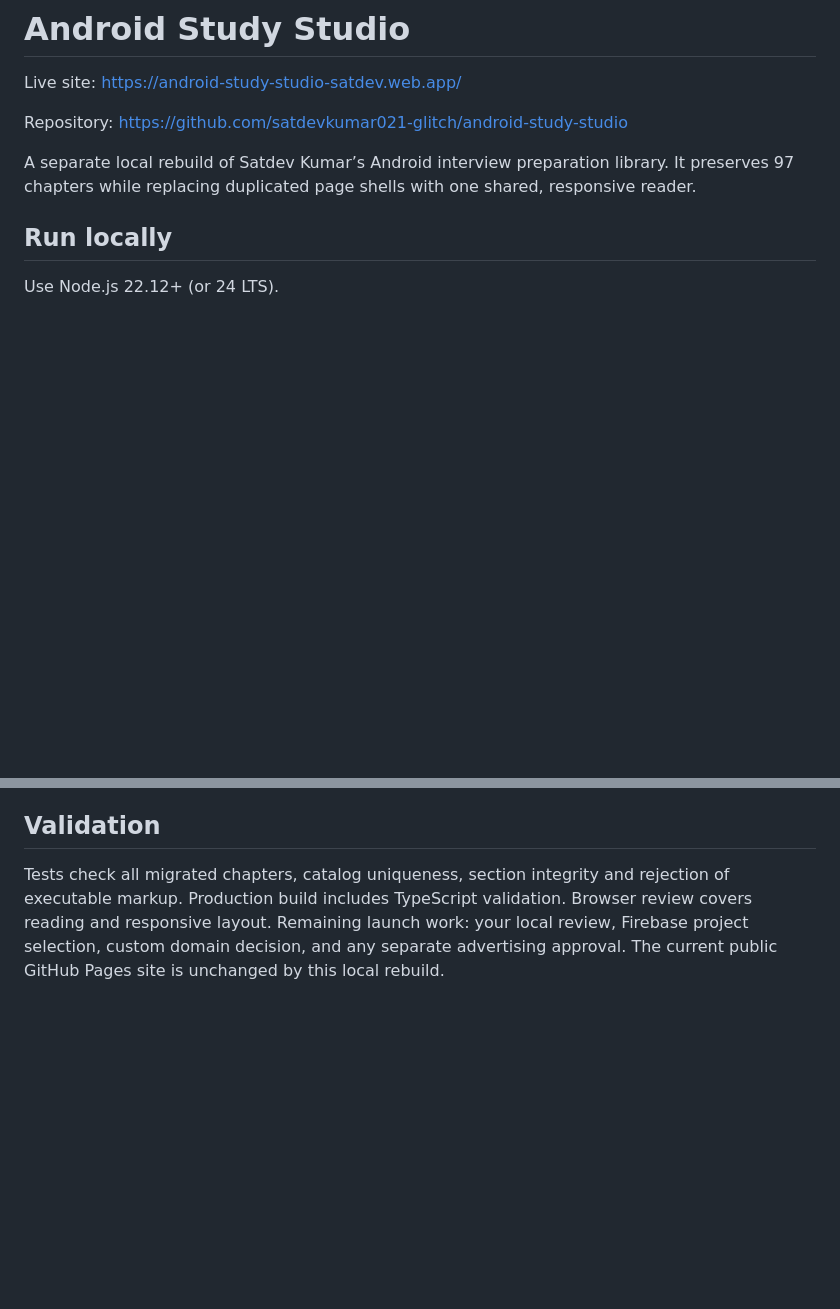
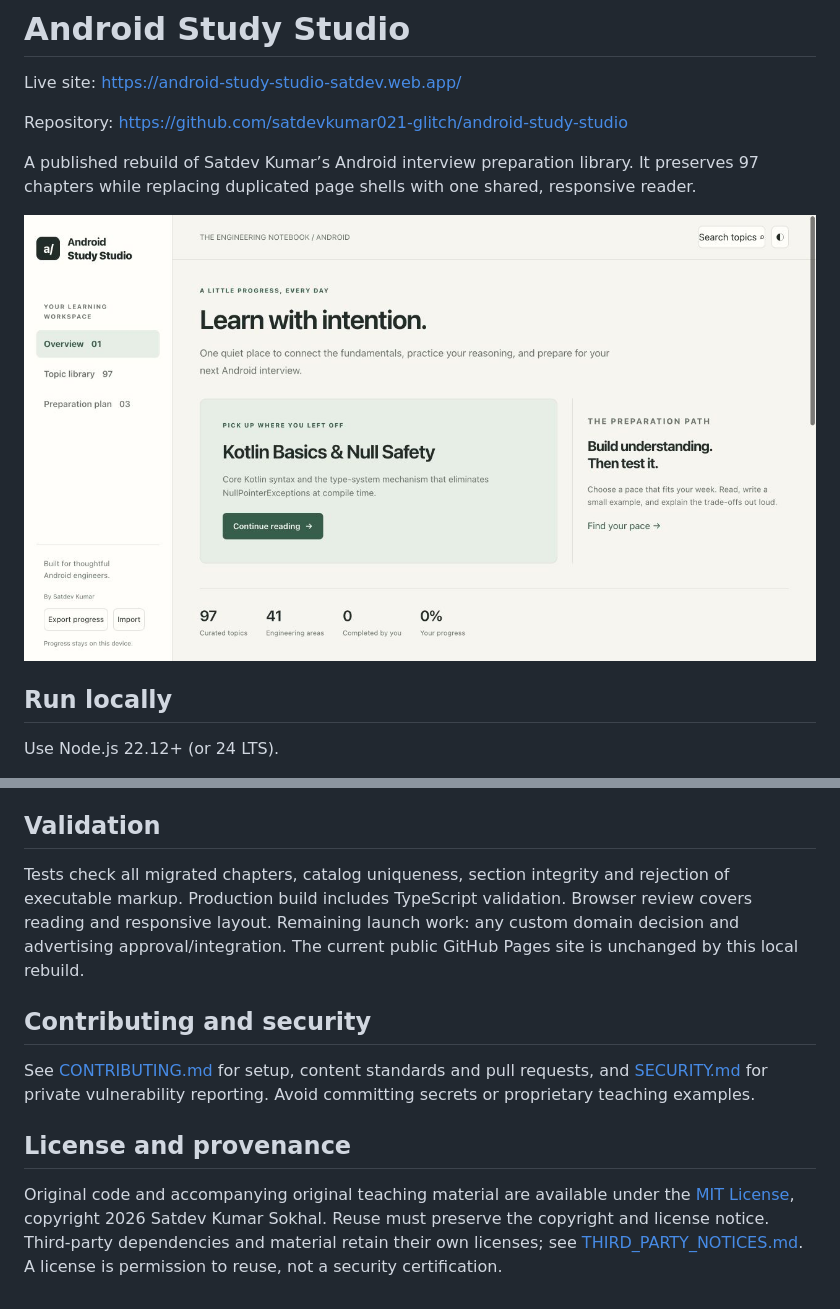
Before and after one commit to satdevkumar021-glitch/android-study-studio, a Markdown page: README.md, 2 parts joined by grey strips. GitHub-like rendering; pictures changed too: docs/images/study-workspace.png (added); blank space fills up the shorter version.

Commit message:
Add MIT license, contributor guidelines, security policy and project screenshot

```diff
--- a/README.md
+++ b/README.md
@@ -4,7 +4,9 @@ Live site: https://android-study-studio-satdev.web.app/
 
 Repository: https://github.com/satdevkumar021-glitch/android-study-studio
 
-A separate local rebuild of Satdev Kumar’s Android interview preparation library. It preserves 97 chapters while replacing duplicated page shells with one shared, responsive reader.
+A published rebuild of Satdev Kumar’s Android interview preparation library. It preserves 97 chapters while replacing duplicated page shells with one shared, responsive reader.
+
+![Android Study Studio overview](docs/images/study-workspace.png)
 
 ## Run locally
 
@@ -58,4 +60,12 @@ Advertising is intentionally disabled for local review. `src/site-config.ts` con
 
 ## Validation
 
-Tests check all migrated chapters, catalog uniqueness, section integrity and rejection of executable markup. Production build includes TypeScript validation. Browser review covers reading and responsive layout. Remaining launch work: your local review, Firebase project selection, custom domain decision, and any separate advertising approval. The current public GitHub Pages site is unchanged by this local rebuild.
+Tests check all migrated chapters, catalog uniqueness, section integrity and rejection of executable markup. Production build includes TypeScript validation. Browser review covers reading and responsive layout. Remaining launch work: any custom domain decision and advertising approval/integration. The current public GitHub Pages site is unchanged by this local rebuild.
+
+## Contributing and security
+
+See [CONTRIBUTING.md](CONTRIBUTING.md) for setup, content standards and pull requests, and [SECURITY.md](SECURITY.md) for private vulnerability reporting. Avoid committing secrets or proprietary teaching examples.
+
+## License and provenance
+
+Original code and accompanying original teaching material are available under the [MIT License](LICENSE), copyright 2026 Satdev Kumar Sokhal. Reuse must preserve the copyright and license notice. Third-party dependencies and material retain their own licenses; see [THIRD_PARTY_NOTICES.md](THIRD_PARTY_NOTICES.md). A license is permission to reuse, not a security certification.
```
Also changed, not shown: .github/ISSUE_TEMPLATE/bug_report.md (added, +14 -0 lines), .github/ISSUE_TEMPLATE/content_improvement.md (added, +12 -0 lines), .github/pull_request_template.md (added, +15 -0 lines), CONTRIBUTING.md (added, +34 -0 lines), SECURITY.md (added, +19 -0 lines), THIRD_PARTY_NOTICES.md (added, +10 -0 lines), 3 other files.
